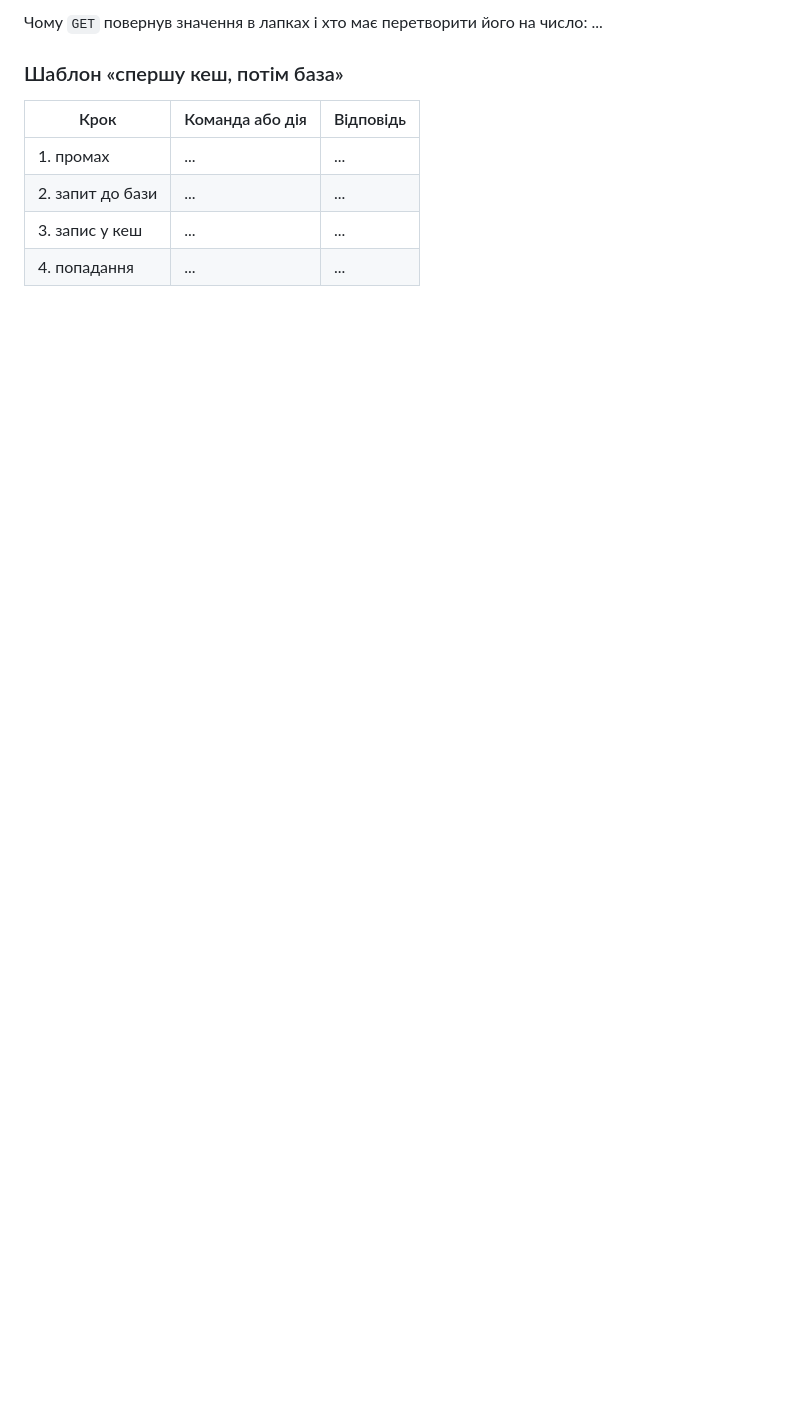
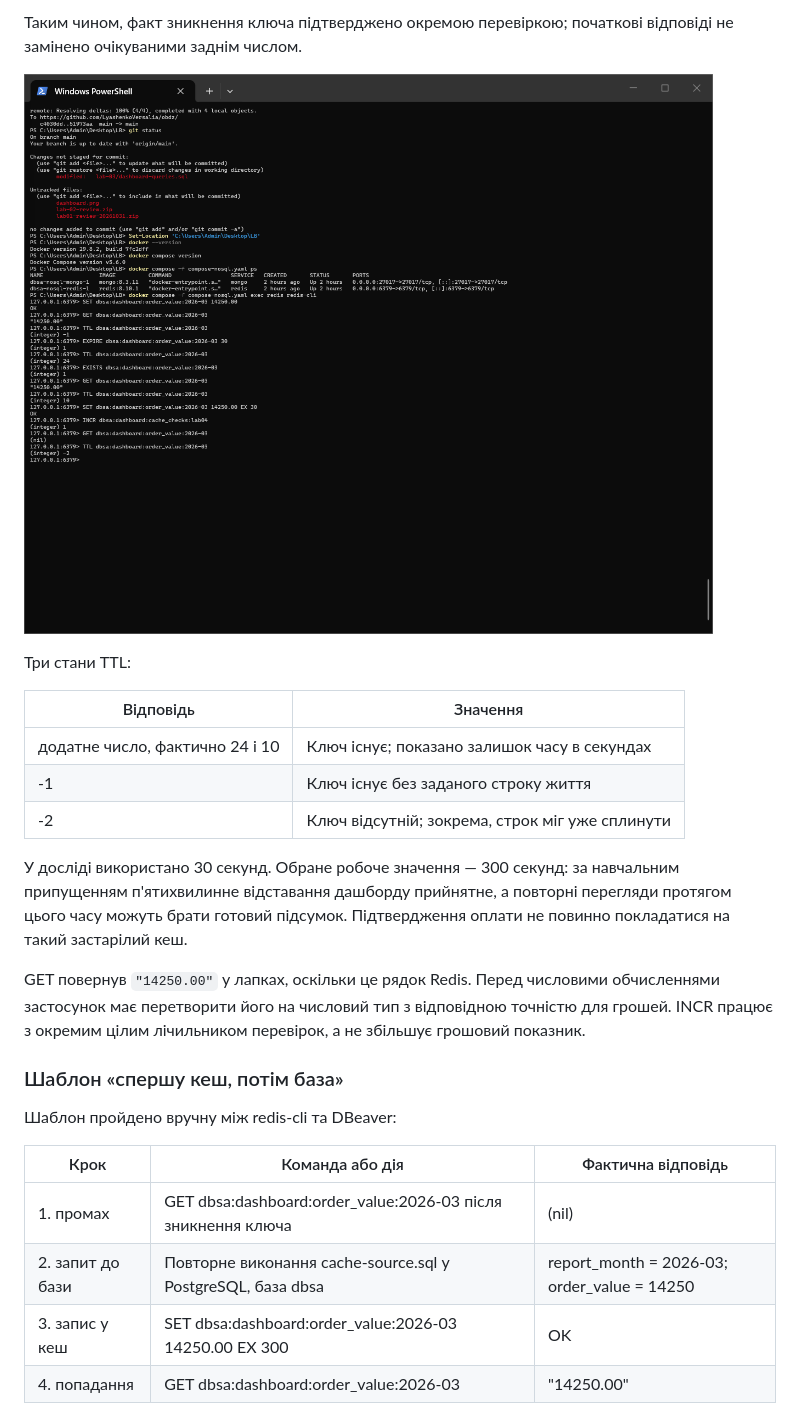
Before and after one commit to LyashenkoVersalia/obdz, a Markdown page: lab-04/README.md, the part around one of its changes. GitHub-like rendering; pictures changed too: lab-04/screenshots/redis-expiration.png (added); blank space fills up the shorter version.

```diff
--- a/lab-04/README.md
+++ b/lab-04/README.md
@@ -815,12 +841,35 @@ db.orders.countDocuments()
 
-Чому `GET` повернув значення в лапках і хто має перетворити його на число: ...
+Таким чином, факт зникнення ключа підтверджено окремою перевіркою;
+початкові відповіді не замінено очікуваними заднім числом.
+
+![Десять команд і подальша перевірка зникнення ключа](screenshots/redis-expiration.png)
+
+Три стани TTL:
+
+| Відповідь | Значення |
+|---|---|
+| додатне число, фактично 24 і 10 | Ключ існує; показано залишок часу в секундах |
+| -1 | Ключ існує без заданого строку життя |
+| -2 | Ключ відсутній; зокрема, строк міг уже сплинути |
+
+У досліді використано 30 секунд. Обране робоче значення — 300 секунд:
+за навчальним припущенням п'ятихвилинне відставання дашборду прийнятне,
+а повторні перегляди протягом цього часу можуть брати готовий підсумок.
+Підтвердження оплати не повинно покладатися на такий застарілий кеш.
+
+GET повернув `"14250.00"` у лапках, оскільки це рядок Redis.
+Перед числовими обчисленнями застосунок має перетворити його на числовий
+тип з відповідною точністю для грошей. INCR працює з окремим цілим
+лічильником перевірок, а не збільшує грошовий показник.
 
 ### Шаблон «спершу кеш, потім база»
 
-| Крок | Команда або дія | Відповідь |
+Шаблон пройдено вручну між redis-cli та DBeaver:
+
+| Крок | Команда або дія | Фактична відповідь |
 |---|---|---|
-| 1. промах | ... | ... |
-| 2. запит до бази | ... | ... |
-| 3. запис у кеш | ... | ... |
-| 4. попадання | ... | ... |
+| 1. промах | GET dbsa:dashboard:order_value:2026-03 після зникнення ключа | (nil) |
+| 2. запит до бази | Повторне виконання cache-source.sql у PostgreSQL, база dbsa | report_month = 2026-03; order_value = 14250 |
+| 3. запис у кеш | SET dbsa:dashboard:order_value:2026-03 14250.00 EX 300 | OK |
+| 4. попадання | GET dbsa:dashboard:order_value:2026-03 | "14250.00" |
 
```
Also changed, not shown: other parts of lab-04/README.md (+67 -17 lines), lab-04/screenshots/redis-cache-hit.png (added), lab-04/screenshots/redis-postgres-source.png (added), 2 other files.
